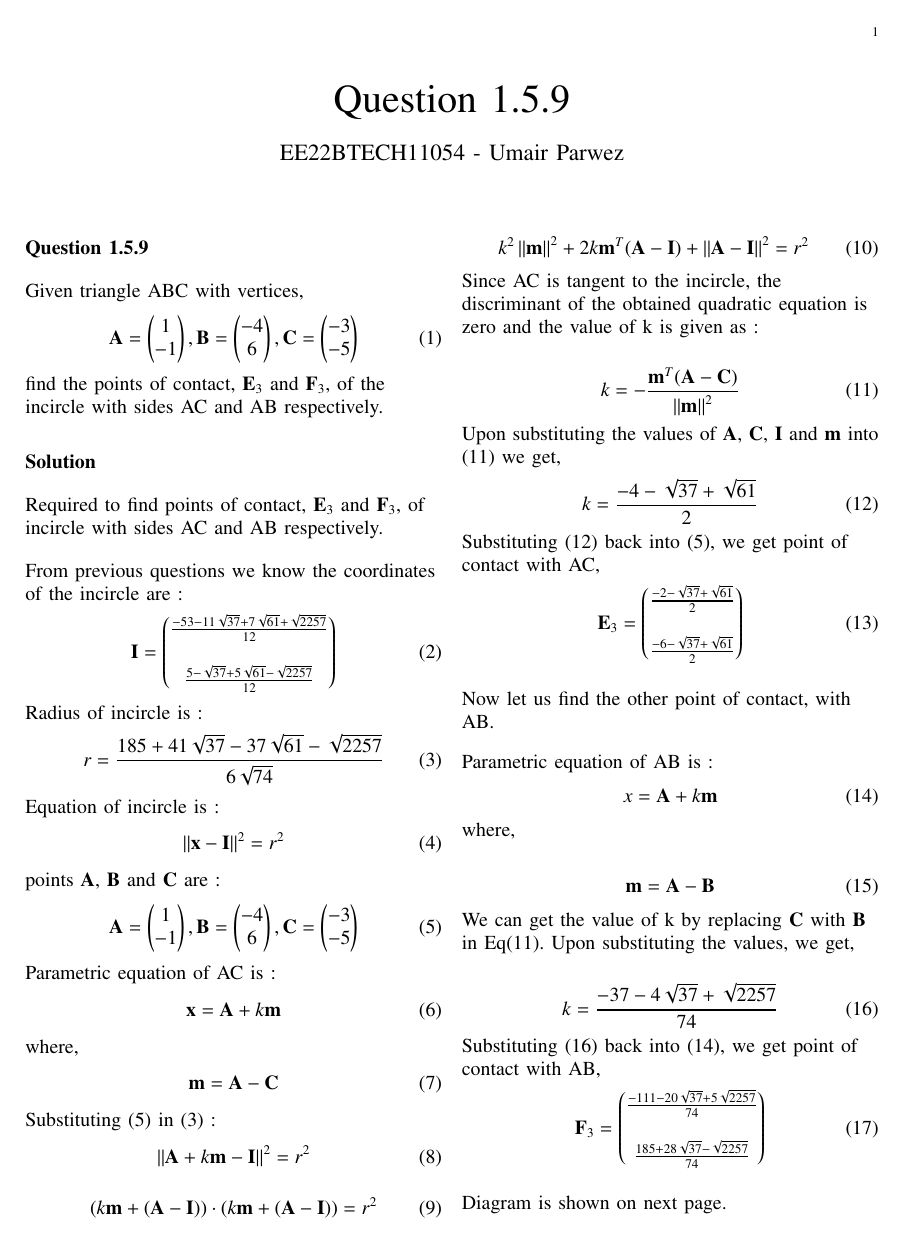
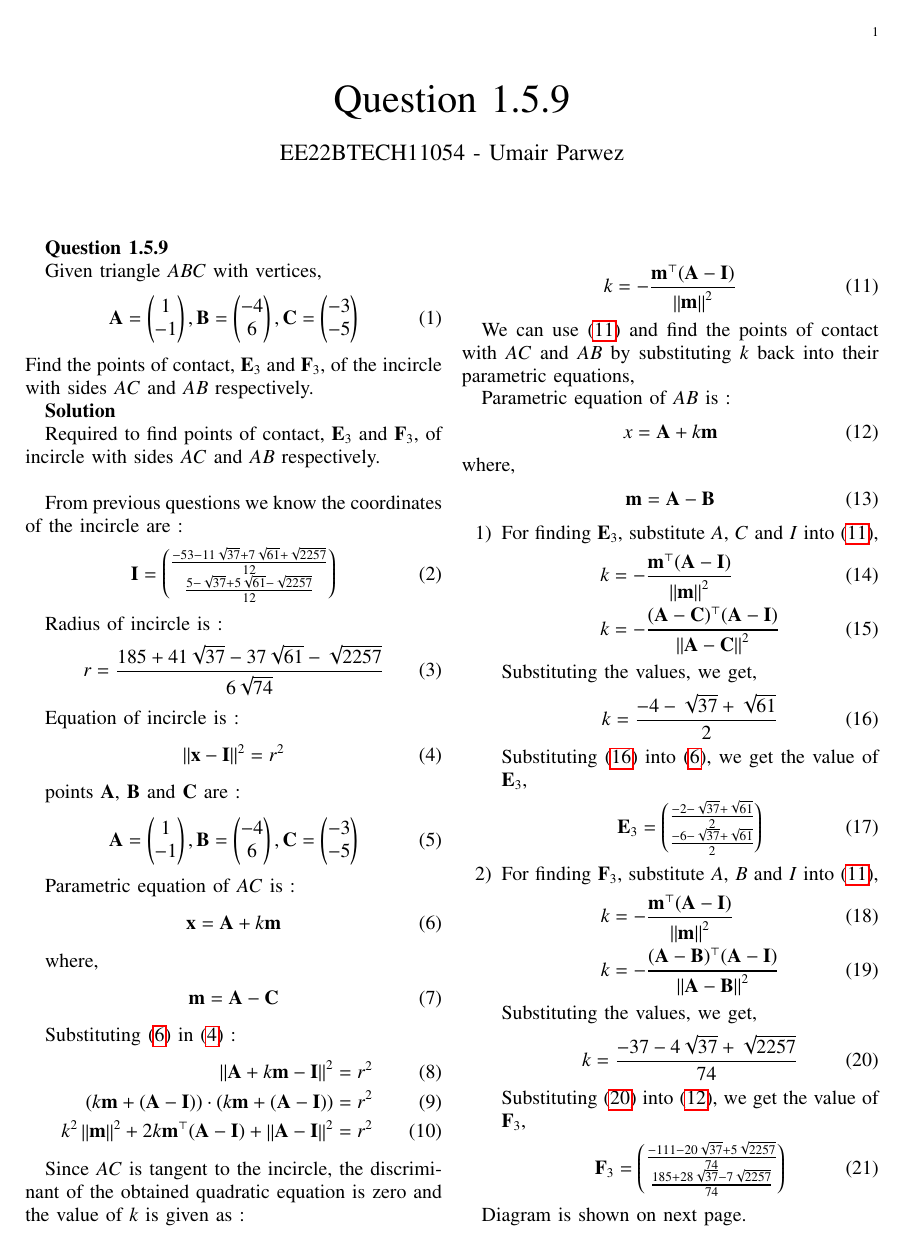
Before and after one commit to frenchllama/EE23010, a LaTeX paper (main.tex): page 1 of 2. Compiled offline with pdfLaTeX.

Commit message:
eleventh

```diff
--- a/main.tex
+++ b/main.tex
@@ -163,81 +161,82 @@
 		-3\\
 		-5
 	}
-	\end{align}\\
+\end{align}
 
-	Parametric equation of AC is :
+Parametric equation of $AC$ is :
 \begin{align}
-		\vec{x} = \vec{A} + k\vec{m}
-	\end{align}\\
+	\vec{x} = \vec{A} + k\vec{m} \label{eq:AC}
+\end{align}
 
 where,
 \begin{align}
 	\vec{m} = \vec{A} - \vec{C}
 \end{align}
 
-	Substituting (5) in (3) :
+Substituting \eqref{eq:AC} in \eqref{eq:circle} :
 \begin{align}
-		{\norm{ \vec{A}+k\vec{m}-\vec{I} }}^2 = {r}^2
-	\end{align}
-	\begin{align}
-		(k\vec{m} + (\vec{A} - \vec{I}))\cdot(k\vec{m} + (\vec{A} - \vec{I})) = {r}^2
-	\end{align}
-	\begin{align}
-		k^2 \norm{\vec{m}}^2 + 2k\vec{m}^T (\vec{A}-\vec{I}) + \norm{\vec{A}-\vec{I}}^2 = {r}^2
+	{\norm{ \vec{A}+k\vec{m}-\vec{I} }}^2 &= {r}^2 \\
+	(k\vec{m} + (\vec{A} - \vec{I}))\cdot(k\vec{m} + (\vec{A} - \vec{I})) &= {r}^2 \\
+	k^2 \norm{\vec{m}}^2 + 2k\vec{m}^{\top} (\vec{A}-\vec{I}) + \norm{\vec{A}-\vec{I}}^2 &= {r}^2
 \end{align}
 
-	Since AC is tangent to the incircle, the discriminant of the obtained quadratic equation is zero and the value of k is given as :
+Since $AC$ is tangent to the incircle, the discriminant of the obtained quadratic equation is zero and the value of $k$ is given as :
 
 \begin{align}
-		k = -\frac{\vec{m}^T(\vec{A} - \vec{C})}{\norm{\vec{m}}^2}
-	\end{align}\\
+	k = -\frac{\vec{m}^{\top}(\vec{A} - \vec{I})}{\norm{\vec{m}}^2} \label{eq:k}
+\end{align}
 
-	Upon substituting the values of $\vec{A}$, $\vec{C}$, $\vec{I}$ and $\vec{m}$ into (11) we get,
+We can use \eqref{eq:k} and find the points of contact with $AC$ and $AB$ by substituting $k$ back into their parametric equations,
+
+Parametric equation of $AB$ is :
 \begin{align}
-		k = \frac{-4-\sqrt{37}+\sqrt{61}}{2}
-	\end{align}\\
-
-	Substituting (12) back into (5), we get point of contact with AC,
-	\begin{align}
-		\vec{E}_3 = \myvec{
-			\frac{-2-\sqrt{37}+\sqrt{61}}{2}\\ \\
-			\frac{-6-\sqrt{37}+\sqrt{61}}{2}
-		}
-	\end{align}\\
-
-	\bigskip
-	Now let us find the other point of contact, with AB.\\
-	\bigskip
-	Parametric equation of AB is :
-	\begin{align}
-		x = \vec{A} + k\vec{m}
-	\end{align}\\
-
+	x = \vec{A} + k\vec{m} \label{eq:AB}
+\end{align}
 where,
-
 \begin{align}
 	\vec{m} = \vec{A} - \vec{B}
 \end{align}
 
-	We can get the value of k by replacing $\vec{C}$ with $\vec{B}$ in Eq(11). Upon substituting the values, we get,
-
+\begin{enumerate}
+	\item For finding $\vec{E}_3$, substitute $A$, $C$ and $I$ into \eqref{eq:k},
 		\begin{align}
-		k = \frac{-37-4\sqrt{37}+\sqrt{2257}}{74}
-	\end{align}\\
-
-	Substituting (16) back into (14), we get point of contact with AB,
+			k &= -\frac{\vec{m}^{\top}(\vec{A} - \vec{I})}{\norm{\vec{m}}^2} \\
+			k &= -\frac{(\vec{A}-\vec{C})^{\top}(\vec{A} - \vec{I})}{\norm{\vec{A}-\vec{C}}^2}
+		\end{align}
+		Substituting the values, we get,
+		\begin{align}
+			k = \frac{-4-\sqrt{37}+\sqrt{61}}{2} \label{k:AC}
+		\end{align}
+		Substituting \eqref{k:AC} into \eqref{eq:AC}, we get the value of $\vec{E}_3$,
+		\begin{align}
+			\vec{E}_3 = \myvec{
+				\frac{-2-\sqrt{37}+\sqrt{61}}{2}\\
+				\frac{-6-\sqrt{37}+\sqrt{61}}{2}
+			}
+		\end{align}
+	\item For finding $\vec{F}_3$, substitute $A$, $B$ and $I$ into \eqref{eq:k},
+		\begin{align}
+			k &= -\frac{\vec{m}^{\top}(\vec{A} - \vec{I})}{\norm{\vec{m}}^2} \\
+			k &= -\frac{(\vec{A}-\vec{B})^{\top}(\vec{A} - \vec{I})}{\norm{\vec{A}-\vec{B}}^2}
+		\end{align}
+		Substituting the values, we get,
+		\begin{align}
+			k = \frac{-37-4\sqrt{37}+\sqrt{2257}}{74} \label{k:AB}
+		\end{align}
+		Substituting \eqref{k:AB} into \eqref{eq:AB}, we get the value of $\vec{F}_3$,
 		\begin{align}
 			\vec{F}_3 = \myvec{
-			\frac{-111-20\sqrt{37}+5\sqrt{2257}}{74}\\ \\
-			\frac{185+28\sqrt{37}-\sqrt{2257}}{74}
+				\frac{-111-20\sqrt{37}+5\sqrt{2257}}{74}\\
+				\frac{185+28\sqrt{37}-7\sqrt{2257}}{74}
 			}
-	\end{align}\\
+		\end{align}
+\end{enumerate}
 
-	\bigskip
+
 
 Diagram is shown on next page.
 
-\end{flushleft}
+
 
 \newpage
 
```
Also changed, not shown: codes/Diagram.py (+10 -17 lines), main.pdf, main.tex (36 more changed lines), 2 other files. Lines whose indentation alone changed are shown as unchanged.
